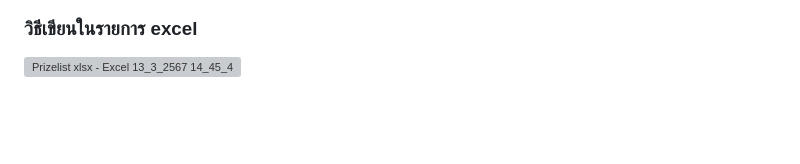
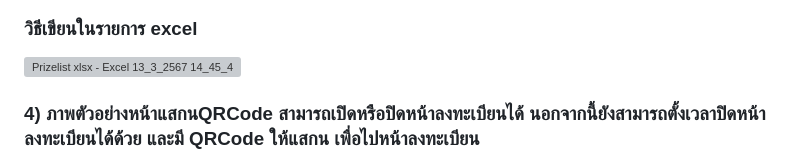
Before and after one commit to palm45/Luckydraw, a Markdown page: README.md, the part around the change. Drawn GitHub-style; blank space fills up the shorter version; grey boxes are pictures that could not be loaded.

```diff
--- a/README.md
+++ b/README.md
@@ -17,3 +17,4 @@
 <h3>วิธีเขียนในรายการ excel</h3>
 <img width="948" height="1018" alt="Prizelist xlsx - Excel 13_3_2567 14_45_45" src="https://github.com/user-attachments/assets/f6e1a09c-63df-438d-ae5e-f6bc31b3d625" />
 <div></div>
+<h3>4) ภาพตัวอย่างหน้าแสกนQRCode สามารถเปิดหรือปิดหน้าลงทะเบียนได้ นอกจากนี้ยังสามารถตั้งเวลาปิดหน้าลงทะเบียนได้ด้วย และมี QRCode ให้แสกน เพื่อไปหน้าลงทะเบียน</h3>
```
